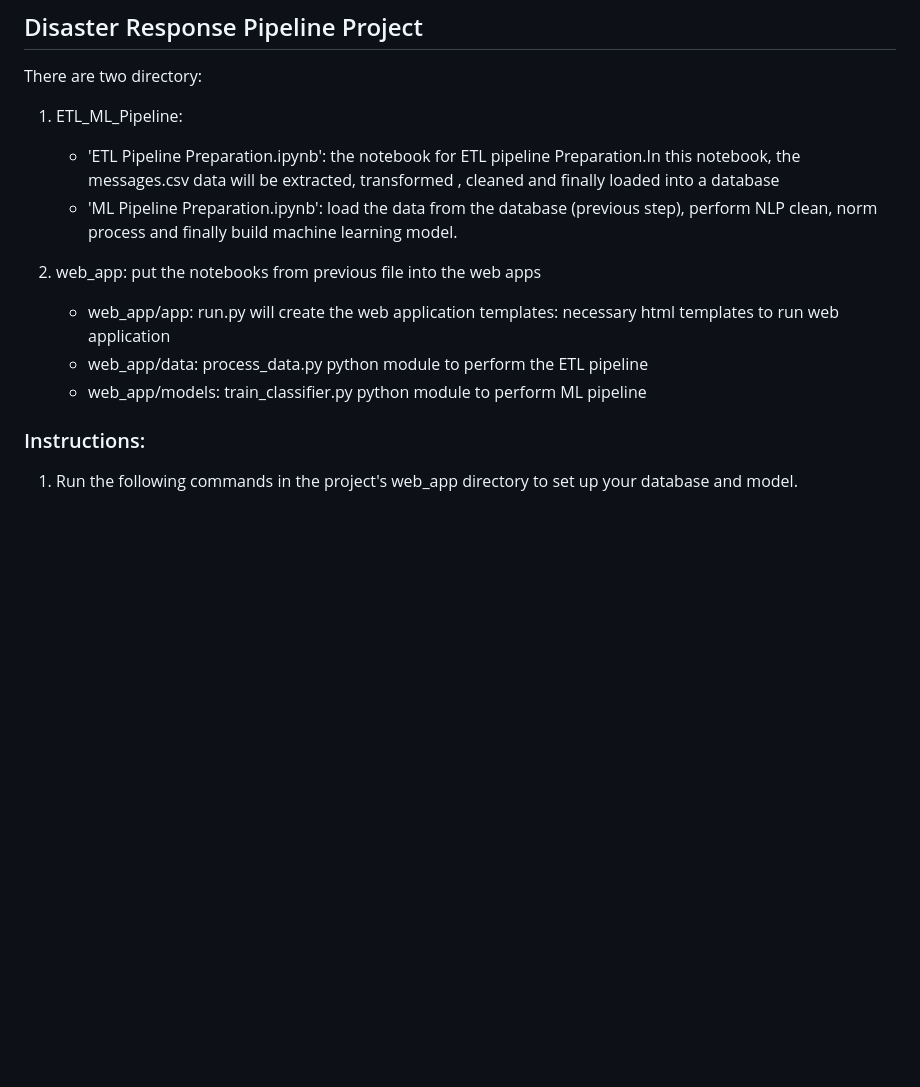
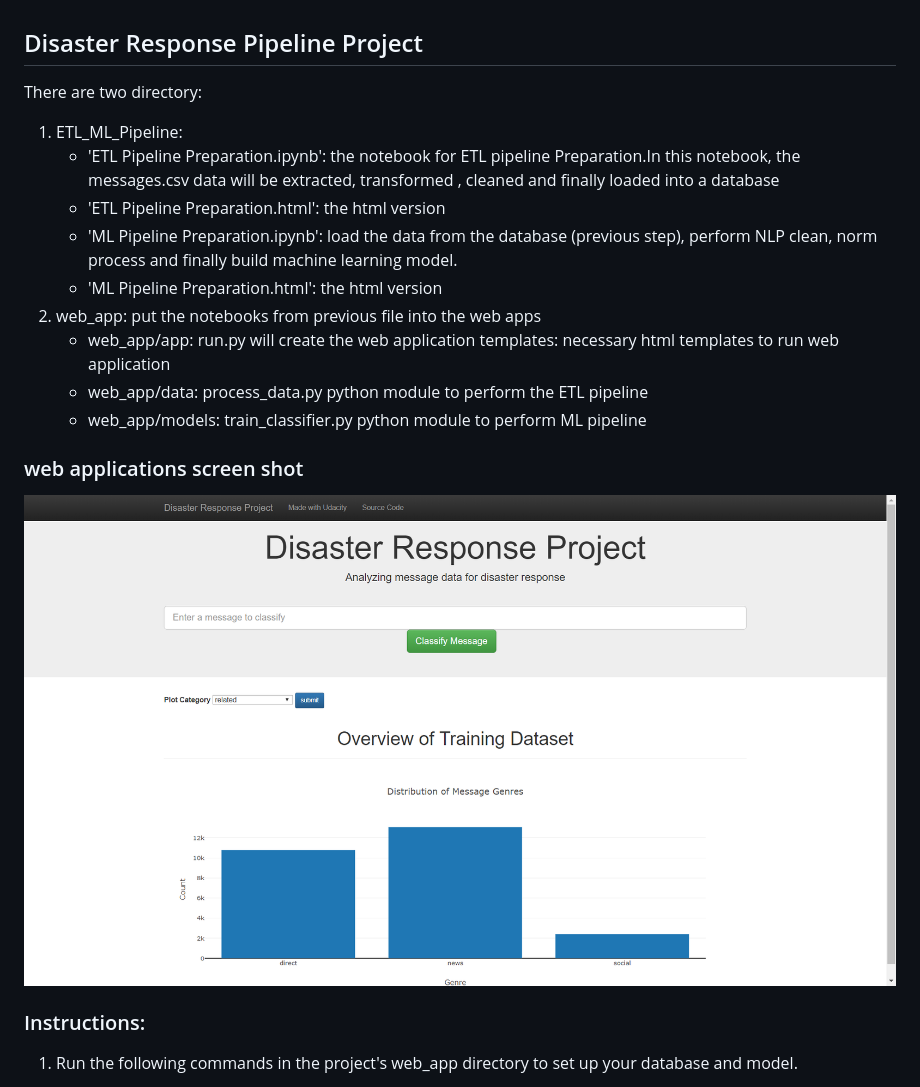
Before and after one commit to liankun/Udacity_Disaster_Response_Pipelines, a Markdown page: README.md, the part around the change. Rendered like a GitHub page; pictures changed too: web_screen_shot.png (added); blank space fills up the shorter version.

Commit message:
add a image of screen shot

```diff
--- a/README.md
+++ b/README.md
@@ -2,8 +2,9 @@
 There are two directory:
 1. ETL_ML_Pipeline:
    - 'ETL Pipeline Preparation.ipynb': the notebook for ETL pipeline Preparation.In this notebook, the messages.csv data will be extracted, transformed , cleaned and finally loaded into a database
+   - 'ETL Pipeline Preparation.html': the html version
    - 'ML Pipeline Preparation.ipynb': load the data from the database (previous step), perform NLP clean, norm process and finally build machine learning model.
-
+   - 'ML Pipeline Preparation.html': the html version
 2. web_app:
    put the notebooks from previous file into the web apps
    - web_app/app:
@@ -13,6 +14,10 @@ There are two directory:
      process_data.py python module to perform the ETL pipeline
    - web_app/models:
      train_classifier.py python module to perform ML pipeline
+
+
+### web applications screen shot
+![web screen shot](/web_screen_shot.png)
 
 
 ### Instructions:
```
